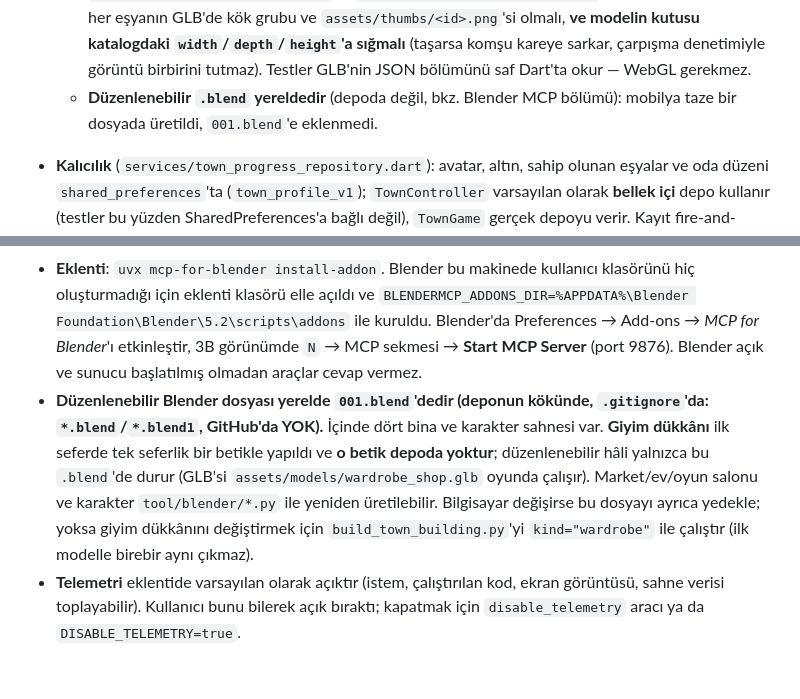
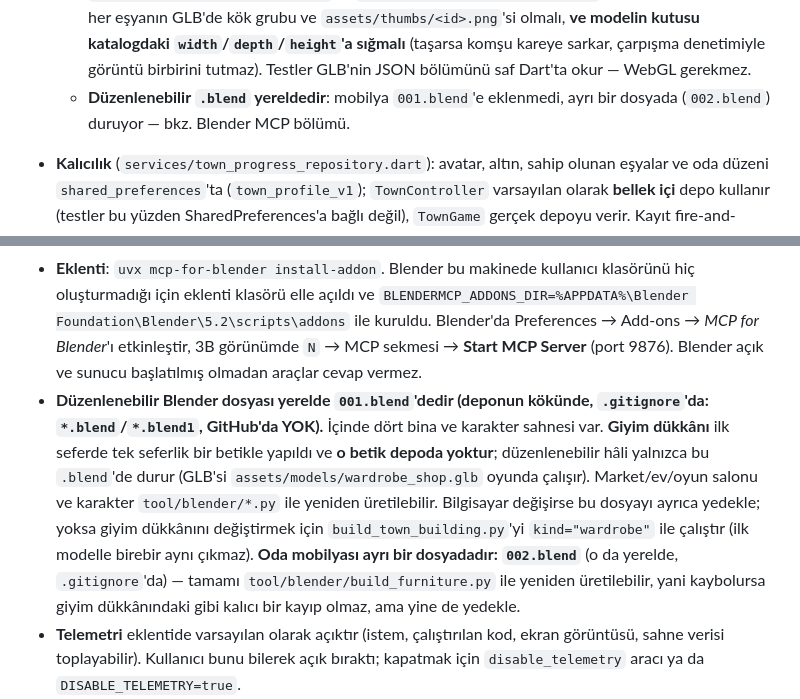
Before and after one commit to ercinnn/oyun, a Markdown page: CLAUDE.md, 2 parts joined by grey strips. GitHub-like rendering; blank space fills up the shorter version.

Commit message:
CLAUDE.md: oda mobilyasının Blender kaynağı 002.blend'de
Kaynak dosyalar yerelde ve .gitignore'da olduğu için hangi .blend'in neyi
tuttuğu yalnızca burada yazılı olabilir: 001.blend dört bina ile karakteri,
002.blend oda mobilyasını taşıyor. Mobilyanın tamamı
tool/blender/build_furniture.py ile yeniden üretilebildiği için, giyim
dükkânının aksine, 002.blend kaybolursa kalıcı kayıp olmaz.

Co-Authored-By: Claude Opus 5 <noreply@anthropic.com>

```diff
--- a/CLAUDE.md
+++ b/CLAUDE.md
@@ -299,7 +299,7 @@ The catalog is the one screen with a deliberately different visual identity from
   - **`render_thumbs`**: aynı modelleri izometrik açıdan saydam zeminli PNG olarak `assets/thumbs/<id>.png`'ye basar; market listesi ve oda envanteri emoji yerine bunları gösterir (`widgets/furniture_thumb.dart`, resim yoksa emojiye düşer). Liste içinde parça başına 3B sahne açmak yerine hazır resim kullanılıyor.
   - **Blender'da öğrenilen üç tuzak** (hepsi betikte yorumlu): (1) `hide_viewport` **render'ı etkilemez**, `hide_render` de kapatılmalı — yoksa dokuz parça aynı karede üst üste çıkar; (2) `view_settings.view_transform` OCIO ile gelen **dinamik** bir enum, `enum_items` boş döner, "geçerli mi" diye bakılamaz, doğrudan atanır (AgX renkleri gözle görülür biçimde soluklaştırıyor, oyunun three_js render'ı ton eşlemesi yapmıyor); (3) yüksek yayılım (emission) bembeyaz yanıp parçayı **görünmez** yapar — lambanın abajuru 1,6'da beyaz zeminde tamamen kaybolmuştu, 0,35'e indirildi.
   - **Yeni mobilya eklerken**: `shop_catalog.dart`'a eşyayı, betiğe aynı kimlikli bir `build_*` fonksiyonu + `FOOTPRINTS` girdisi ekle, sonra Blender'da `build_all()` → `show_all()` → kökleri seçip `bpy.ops.export_scene.gltf(...)` → `render_thumbs("assets/thumbs")`. İki test bunu doğrular: her eşyanın GLB'de kök grubu ve `assets/thumbs/<id>.png`'si olmalı, **ve modelin kutusu katalogdaki `width`/`depth`/`height`'a sığmalı** (taşarsa komşu kareye sarkar, çarpışma denetimiyle görüntü birbirini tutmaz). Testler GLB'nin JSON bölümünü saf Dart'ta okur — WebGL gerekmez.
-  - **Düzenlenebilir `.blend` yereldedir** (depoda değil, bkz. Blender MCP bölümü): mobilya taze bir dosyada üretildi, `001.blend`'e eklenmedi.
+  - **Düzenlenebilir `.blend` yereldedir**: mobilya `001.blend`'e eklenmedi, ayrı bir dosyada (`002.blend`) duruyor — bkz. Blender MCP bölümü.
 - **Kalıcılık** (`services/town_progress_repository.dart`): avatar, altın, sahip olunan eşyalar ve oda düzeni `shared_preferences`'ta (`town_profile_v1`); `TownController` varsayılan olarak **bellek içi** depo kullanır (testler bu yüzden SharedPreferences'a bağlı değil), `TownGame` gerçek depoyu verir. Kayıt fire-and-forget ve hatası yutulur (yan servis oyunu bozmaz); değişiklikler faz geçişlerinde ve satın almada hemen, altın toplama gibi sık değişimlerde 3 sn'de bir yazılır. Bozuk kayıt oyunu çökertmez (varsayılan profil).
 - **Emoji tuzağı (tarayıcıda görüldü)**: `CanvasKit` emoji yazı tipini geç yükleyebilir; `TextPainter` düzeni önbelleğe alınırsa ilk karedeki kutucuk (□) kalıcı olur. Bu yüzden **bina tabelaları emoji değil `Icons.*` ikon fontuyla** çizilir, oda eşyası emojileri önbelleksiz yerleştirilir, altın rozeti `Icon(Icons.monetization_on)`'tur. Yeni bir dünya-içi çizimde emoji kullanacaksan önbelleğe alma.
 - **Ses ve müzik** (`services/town_sounds.dart`, `data/town_sound_clips.dart`, `services/audio/`): **hiç ses dosyası yok** — hem efektler hem müzik döngüsü kod içindeki tariflerden anında sentezlenir, `pubspec.yaml`'a asset eklenmez. Satrançtaki `SoundRecipe` fikri genelleştirildi, ama **oradaki "aynı tarifi iki yerde yorumla" tuzağı bilerek tekrarlanmadı**: burada tek yorumlayıcı var (`services/audio/clip_synth.dart`'ın `renderClip`'i, saf Dart), platform katmanı yalnızca hazır örnekleri çalar — web'de örnekler bir Web Audio tamponuna kopyalanır (`clip_player_web.dart`), diğer platformlarda aynı örnekler WAV'a çevrilip `audioplayers` ile çalınır (`clip_player_native.dart`). **Yeni ses eklerken yalnızca tarifi değiştir**; iki uygulamayı elle eşitleme derdi yoktur. Satrançın sentezleyicisi de artık ortak `services/audio/biquad.dart` ve `wav.dart`'ı kullanır (davranışı değişmedi).
@@ -381,7 +381,7 @@ Kasaba binaları ve karakter, Claude Code'a bağlı **Blender MCP** ile üretili
 
 - **Paket** `mcp-for-blender` (eski adı `blender-mcp`; kaynaklar adı karıştırır, komutu README'den doğrula). `uv` gerekir (`C:\Users\Erdinc\.local\bin`). **MCP sunucusunu `uvx.exe`'nin tam yoluyla kaydet**: `claude mcp add blender -- "C:\Users\Erdinc\.local\bin\uvx.exe" mcp-for-blender`. Yalnızca `uvx` yazarsan, PATH'i `uv` kurulmadan önce açılmış bir terminalden başlayan oturumda sunucu `CONNECTION_CLOSED` ile kapanır. Kayıttan sonra araçlar oturuma `/mcp` → Reconnect ile (ya da yeni oturumla) gelir.
 - **Eklenti**: `uvx mcp-for-blender install-addon`. Blender bu makinede kullanıcı klasörünü hiç oluşturmadığı için eklenti klasörü elle açıldı ve `BLENDERMCP_ADDONS_DIR=%APPDATA%\Blender Foundation\Blender\5.2\scripts\addons` ile kuruldu. Blender'da Preferences → Add-ons → *MCP for Blender*'ı etkinleştir, 3B görünümde `N` → MCP sekmesi → **Start MCP Server** (port 9876). Blender açık ve sunucu başlatılmış olmadan araçlar cevap vermez.
-- **Düzenlenebilir Blender dosyası yerelde `001.blend`'dedir (deponun kökünde, `.gitignore`'da: `*.blend`/`*.blend1`, GitHub'da YOK).** İçinde dört bina ve karakter sahnesi var. **Giyim dükkânı** ilk seferde tek seferlik bir betikle yapıldı ve **o betik depoda yoktur**; düzenlenebilir hâli yalnızca bu `.blend`'de durur (GLB'si `assets/models/wardrobe_shop.glb` oyunda çalışır). Market/ev/oyun salonu ve karakter `tool/blender/*.py` ile yeniden üretilebilir. Bilgisayar değişirse bu dosyayı ayrıca yedekle; yoksa giyim dükkânını değiştirmek için `build_town_building.py`'yi `kind="wardrobe"` ile çalıştır (ilk modelle birebir aynı çıkmaz).
+- **Düzenlenebilir Blender dosyası yerelde `001.blend`'dedir (deponun kökünde, `.gitignore`'da: `*.blend`/`*.blend1`, GitHub'da YOK).** İçinde dört bina ve karakter sahnesi var. **Giyim dükkânı** ilk seferde tek seferlik bir betikle yapıldı ve **o betik depoda yoktur**; düzenlenebilir hâli yalnızca bu `.blend`'de durur (GLB'si `assets/models/wardrobe_shop.glb` oyunda çalışır). Market/ev/oyun salonu ve karakter `tool/blender/*.py` ile yeniden üretilebilir. Bilgisayar değişirse bu dosyayı ayrıca yedekle; yoksa giyim dükkânını değiştirmek için `build_town_building.py`'yi `kind="wardrobe"` ile çalıştır (ilk modelle birebir aynı çıkmaz). **Oda mobilyası ayrı bir dosyadadır: `002.blend`** (o da yerelde, `.gitignore`'da) — tamamı `tool/blender/build_furniture.py` ile yeniden üretilebilir, yani kaybolursa giyim dükkânındaki gibi kalıcı bir kayıp olmaz, ama yine de yedekle.
 - **Telemetri** eklentide varsayılan olarak açıktır (istem, çalıştırılan kod, ekran görüntüsü, sahne verisi toplayabilir). Kullanıcı bunu bilerek açık bıraktı; kapatmak için `disable_telemetry` aracı ya da `DISABLE_TELEMETRY=true`.
 - **Çalışma biçimi**: `execute_blender_code` içinde `exec(open(r"...\build_character.py").read())`, sonra `build()`, `preview(...)` (bir kombinasyonu göster), `get_viewport_screenshot`. Dışa aktarmadan önce **`show_all()`** çalıştır (gizli varyantlar aktarılmaz), sonra `export_scene(object_names=["Character"], apply_modifiers=true)`. Bina üreticisi her bina için önce `build(...)`, `show_only(prefix)`, `select_prefix(prefix)` kullanır. `execute_blender_code` rastgele Python çalıştırır: yalnızca kendi ürettiğin betikleri çalıştır, dış varlık (Poly Haven/Sketchfab) indirme.
 - **Tuzaklar**: geometri three eksenlerinde üretilip Blender'a `(x, y, z) → (x, -z, y)` ile çevrilir (karakter Blender'da -Y'ye bakar = three'de +z). Blender aynı adlı nesneleri `.001` diye numaralar; oyun kodu adları `.`'tan önceye bakarak eşler. Malzeme adları (`Skin`, `Hair`, `Outfit`…) oyun tarafında boyama anahtarıdır, değiştirme. Açık yüzeyler (kubbe, koni, halka) kapalı üretilip normaller düzeltildikten **sonra** kapak yüzleri silinir; aksi hâlde normaller ters çıkar.
```
